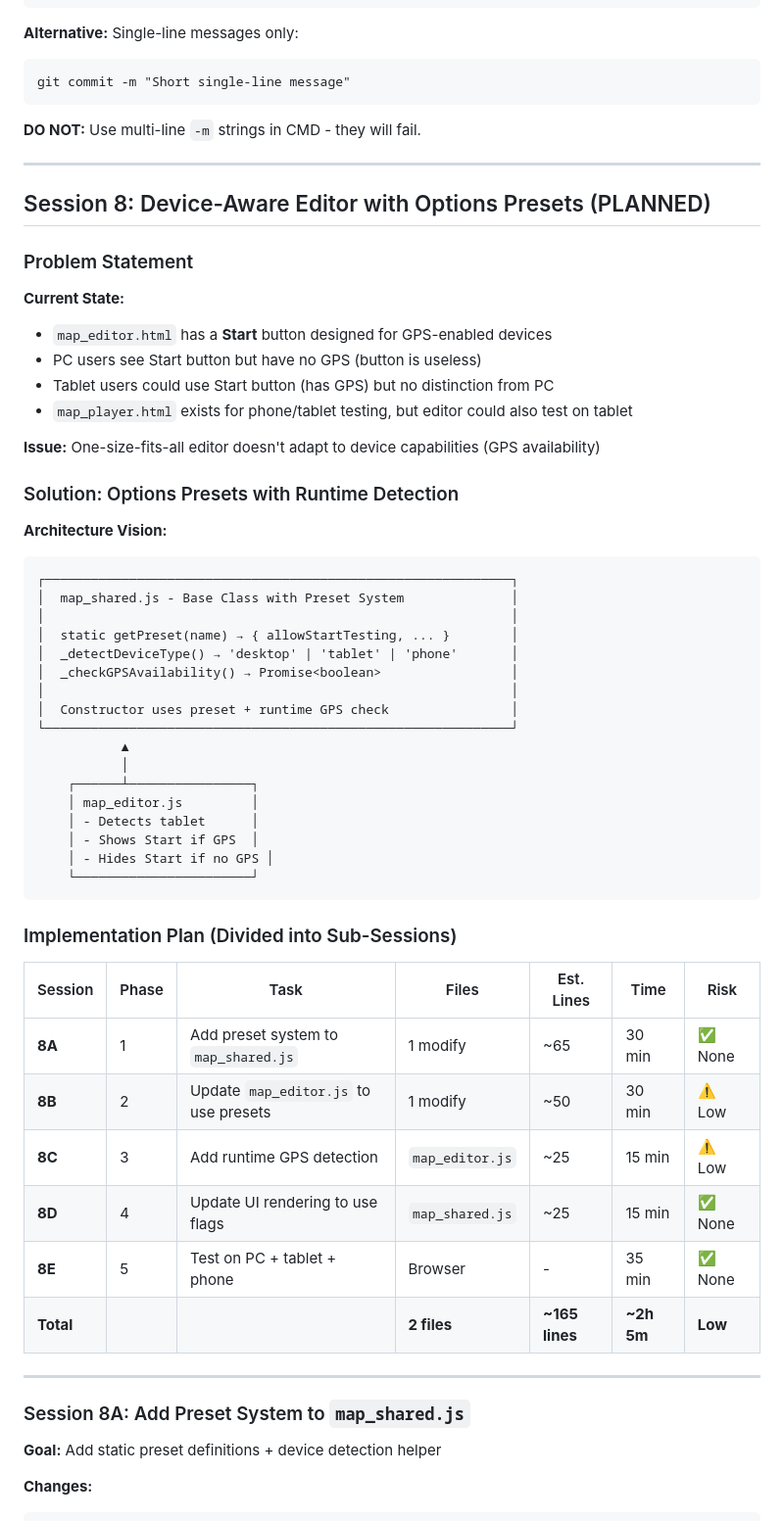
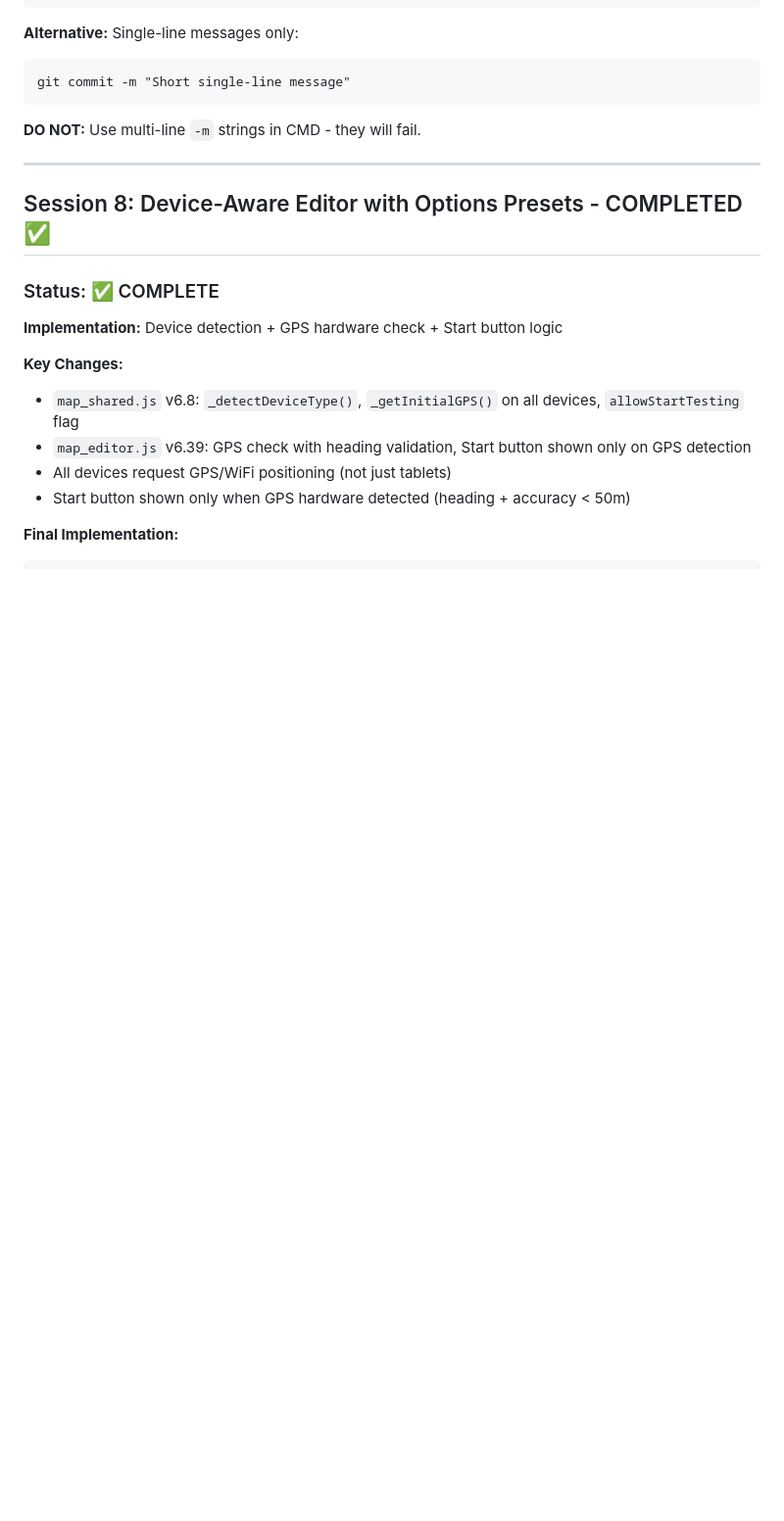
Before and after one commit to ssykes/audio_ar, a Markdown page: QWEN.md, the part around one of its changes. Shown at 98% size. Drawn GitHub-style; blank space fills up the shorter version.

Commit message:
Update QWEN.md: Mark Session 8 & 9 as completed

````diff
--- a/QWEN.md
+++ b/QWEN.md
@@ -1973,59 +1973,17 @@ git commit -m "Short single-line message"
 
 ---
 
-## Session 8: Device-Aware Editor with Options Presets (PLANNED)
-
-### Problem Statement
-
-**Current State:**
-- `map_editor.html` has a **Start** button designed for GPS-enabled devices
-- PC users see Start button but have no GPS (button is useless)
-- Tablet users could use Start button (has GPS) but no distinction from PC
-- `map_player.html` exists for phone/tablet testing, but editor could also test on tablet
-
-**Issue:** One-size-fits-all editor doesn't adapt to device capabilities (GPS availability)
-
-### Solution: Options Presets with Runtime Detection
-
-**Architecture Vision:**
-
-```
-┌─────────────────────────────────────────────────────────────┐
-│  map_shared.js - Base Class with Preset System              │
-│                                                             │
-│  static getPreset(name) → { allowStartTesting, ... }        │
-│  _detectDeviceType() → 'desktop' | 'tablet' | 'phone'       │
-│  _checkGPSAvailability() → Promise<boolean>                 │
-│                                                             │
-│  Constructor uses preset + runtime GPS check                │
-└─────────────────────────────────────────────────────────────┘
-           ▲
-           │
-    ┌──────┴────────────────┐
-    │ map_editor.js         │
-    │ - Detects tablet      │
-    │ - Shows Start if GPS  │
-    │ - Hides Start if no GPS │
-    └───────────────────────┘
-```
-
-### Implementation Plan (Divided into Sub-Sessions)
-
-| Session | Phase | Task | Files | Est. Lines | Time | Risk |
-|---------|-------|------|-------|------------|------|------|
-| **8A** | 1 | Add preset system to `map_shared.js` | 1 modify | ~65 | 30 min | ✅ None |
-| **8B** | 2 | Update `map_editor.js` to use presets | 1 modify | ~50 | 30 min | ⚠️ Low |
-| **8C** | 3 | Add runtime GPS detection | `map_editor.js` | ~25 | 15 min | ⚠️ Low |
-| **8D** | 4 | Update UI rendering to use flags | `map_shared.js` | ~25 | 15 min | ✅ None |
-| **8E** | 5 | Test on PC + tablet + phone | Browser | - | 35 min | ✅ None |
-| **Total** | | | **2 files** | **~165 lines** | **~2h 5m** | **Low** |
-
----
-
-### Session 8A: Add Preset System to `map_shared.js`
-
-**Goal:** Add static preset definitions + device detection helper
-
-**Changes:**
-
+## Session 8: Device-Aware Editor with Options Presets - COMPLETED ✅
+
+### Status: ✅ COMPLETE
+
+**Implementation:** Device detection + GPS hardware check + Start button logic
+
+**Key Changes:**
+- `map_shared.js` v6.8: `_detectDeviceType()`, `_getInitialGPS()` on all devices, `allowStartTesting` flag
+- `map_editor.js` v6.39: GPS check with heading validation, Start button shown only on GPS detection
+- All devices request GPS/WiFi positioning (not just tablets)
+- Start button shown only when GPS hardware detected (heading + accuracy < 50m)
+
+**Final Implementation:**
 ```javascript
````
Also changed, not shown: other parts of QWEN.md (+125 -24 lines).
